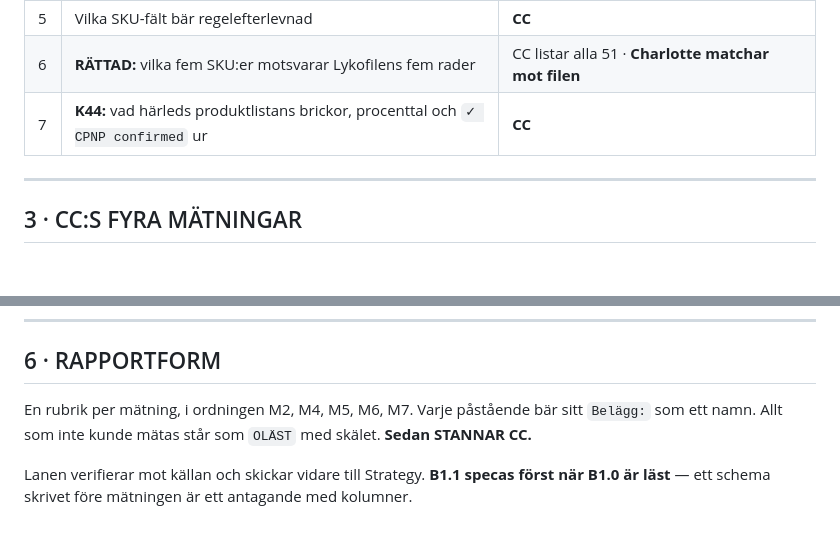
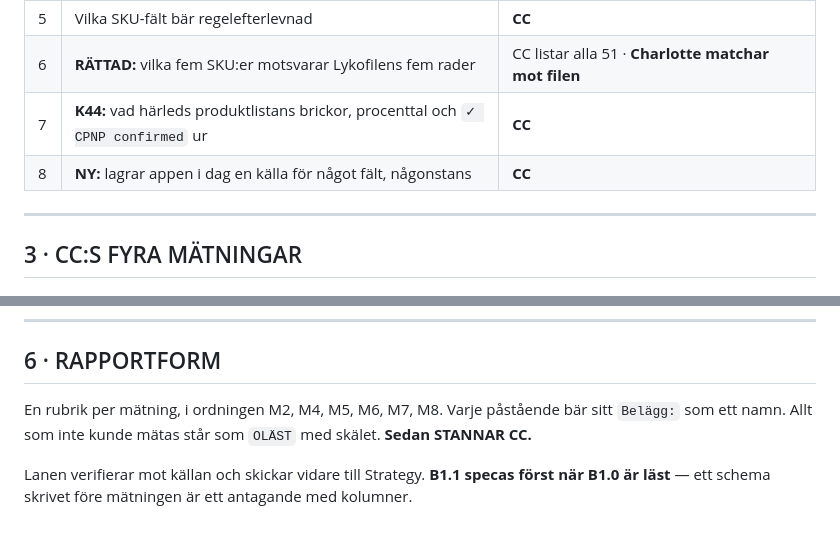
Before and after one commit to flowveya/veyaflow, a Markdown page: veyaflow-specs/VeyaFlow_B1_0_Read_Spec.md, 2 parts joined by grey strips. Drawn GitHub-style.

```diff
--- a/veyaflow-specs/VeyaFlow_B1_0_Read_Spec.md
+++ b/veyaflow-specs/VeyaFlow_B1_0_Read_Spec.md
@@ -50,6 +50,7 @@ Strategys §5 listar sex mätningar. **Tre av dem ligger utanför CC:s räckvidd
 | 5 | Vilka SKU-fält bär regelefterlevnad | **CC** |
 | 6 | **RÄTTAD:** vilka fem SKU:er motsvarar Lykofilens fem rader | CC listar alla 51 · **Charlotte matchar mot filen** |
 | 7 | **K44:** vad härleds produktlistans brickor, procenttal och `✓ CPNP confirmed` ur | **CC** |
+| 8 | **NY:** lagrar appen i dag en källa för något fält, någonstans | **CC** |
 
 ---
 
@@ -142,6 +185,6 @@ Lanen levererar dem separat. De står här så att CC vet varför M1 och M3 sakn
 
 ## 6 · RAPPORTFORM
 
-En rubrik per mätning, i ordningen M2, M4, M5, M6, M7. Varje påstående bär sitt `Belägg:` som ett namn. Allt som inte kunde mätas står som `OLÄST` med skälet. **Sedan STANNAR CC.**
+En rubrik per mätning, i ordningen M2, M4, M5, M6, M7, M8. Varje påstående bär sitt `Belägg:` som ett namn. Allt som inte kunde mätas står som `OLÄST` med skälet. **Sedan STANNAR CC.**
 
 Lanen verifierar mot källan och skickar vidare till Strategy. **B1.1 specas först när B1.0 är läst** — ett schema skrivet före mätningen är ett antagande med kolumner.
```
Also changed, not shown: other parts of veyaflow-specs/VeyaFlow_B1_0_Read_Spec.md (+42 -0 lines).
